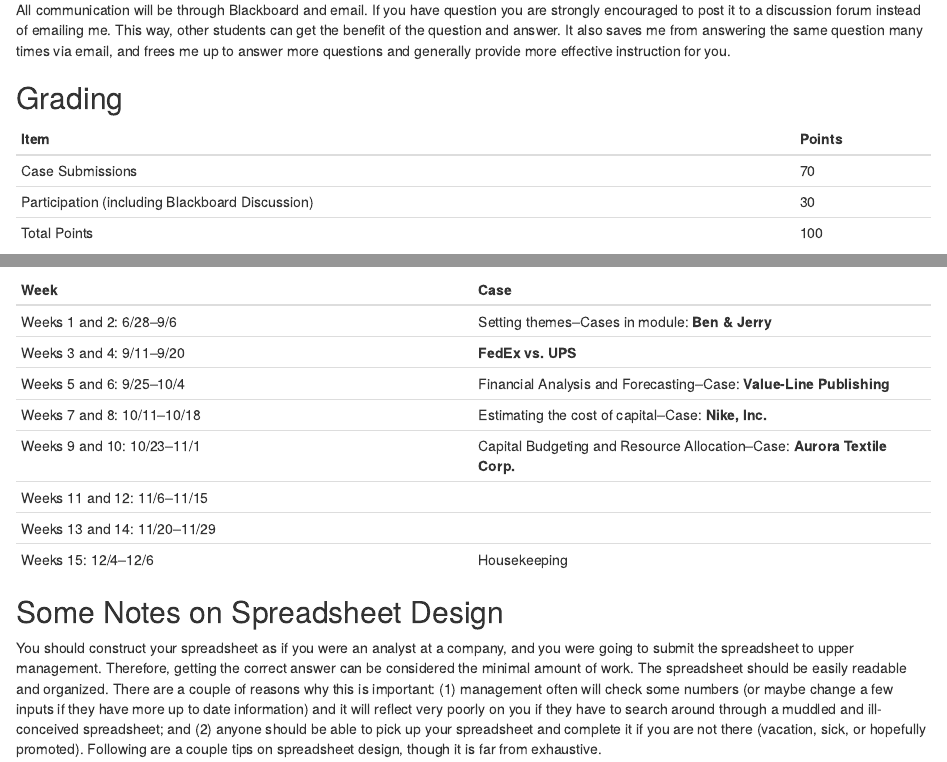
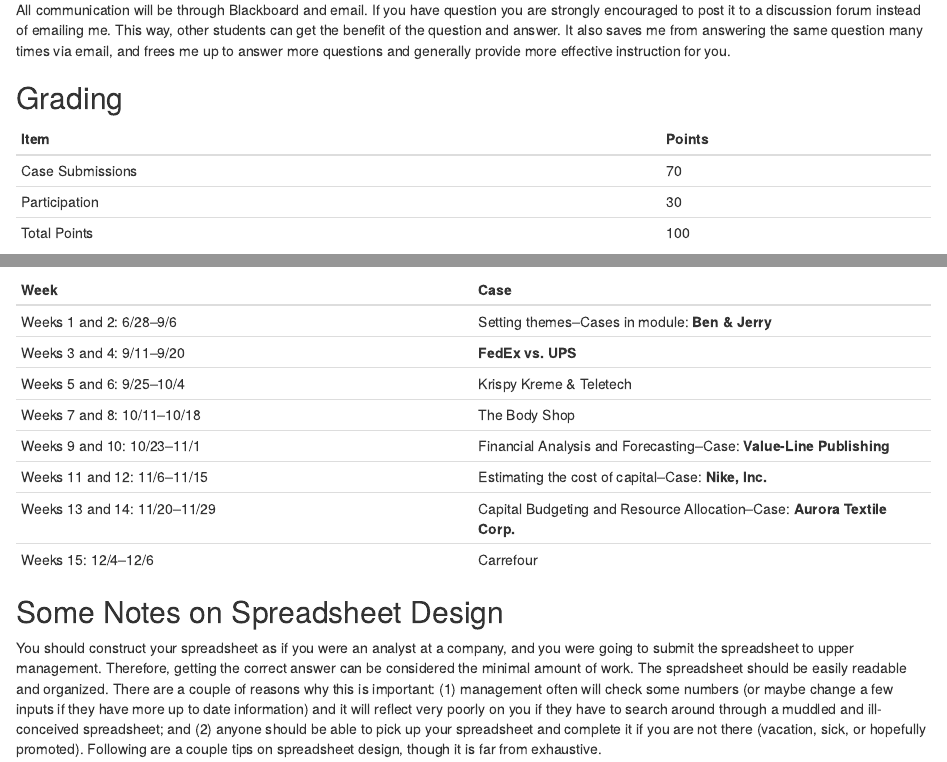
Before and after one commit to Matt-Brigida/FIN_411_syllabus, an R Markdown document (index.Rmd): the page in a window 1100 px wide, from 1960 px down, and a second part further down, joined at a grey line. Rendered offline with R 4.5, knitr and Pandoc, with nearby package versions; drawn as R Markdown's standard HTML page in place of the format the file asks for.

Commit message:
small updates

````diff
--- a/index.Rmd
+++ b/index.Rmd
@@ -181,7 +181,7 @@
 | Item | Points |
 | ---- | ------ |
 | Case Submissions | 70 |
-| Participation (including Blackboard Discussion) | 30 |
+| Participation | 30 |
 | Total Points | 100 |
 "
 cat(tabl)
@@ -228,12 +228,12 @@
 | ---- | ---- |
 | Weeks 1 and 2: 6/28--9/6 | Setting themes--Cases in module: **Ben & Jerry** |
 | Weeks 3 and 4: 9/11--9/20 | **FedEx vs. UPS** |
-| Weeks 5 and 6: 9/25--10/4 | Financial Analysis and Forecasting--Case: **Value-Line Publishing** |
-| Weeks 7 and 8: 10/11--10/18 | Estimating the cost of capital--Case: **Nike, Inc.** |
-| Weeks 9 and 10: 10/23--11/1 | Capital Budgeting and Resource Allocation--Case: **Aurora Textile Corp.** |
-| Weeks 11 and 12: 11/6--11/15 | |
-| Weeks 13 and 14: 11/20--11/29 | |
-| Weeks 15: 12/4--12/6 | Housekeeping |
+| Weeks 5 and 6: 9/25--10/4 | Krispy Kreme & Teletech |
+| Weeks 7 and 8: 10/11--10/18 | The Body Shop |
+| Weeks 9 and 10: 10/23--11/1 | Financial Analysis and Forecasting--Case: **Value-Line Publishing** |
+| Weeks 11 and 12: 11/6--11/15 | Estimating the cost of capital--Case: **Nike, Inc.** |
+| Weeks 13 and 14: 11/20--11/29 | Capital Budgeting and Resource Allocation--Case: **Aurora Textile Corp.** |
+| Weeks 15: 12/4--12/6 | Carrefour |
 "
 cat(tabl2)
 ```
````
Also changed, not shown: index.html, 6 other files.
